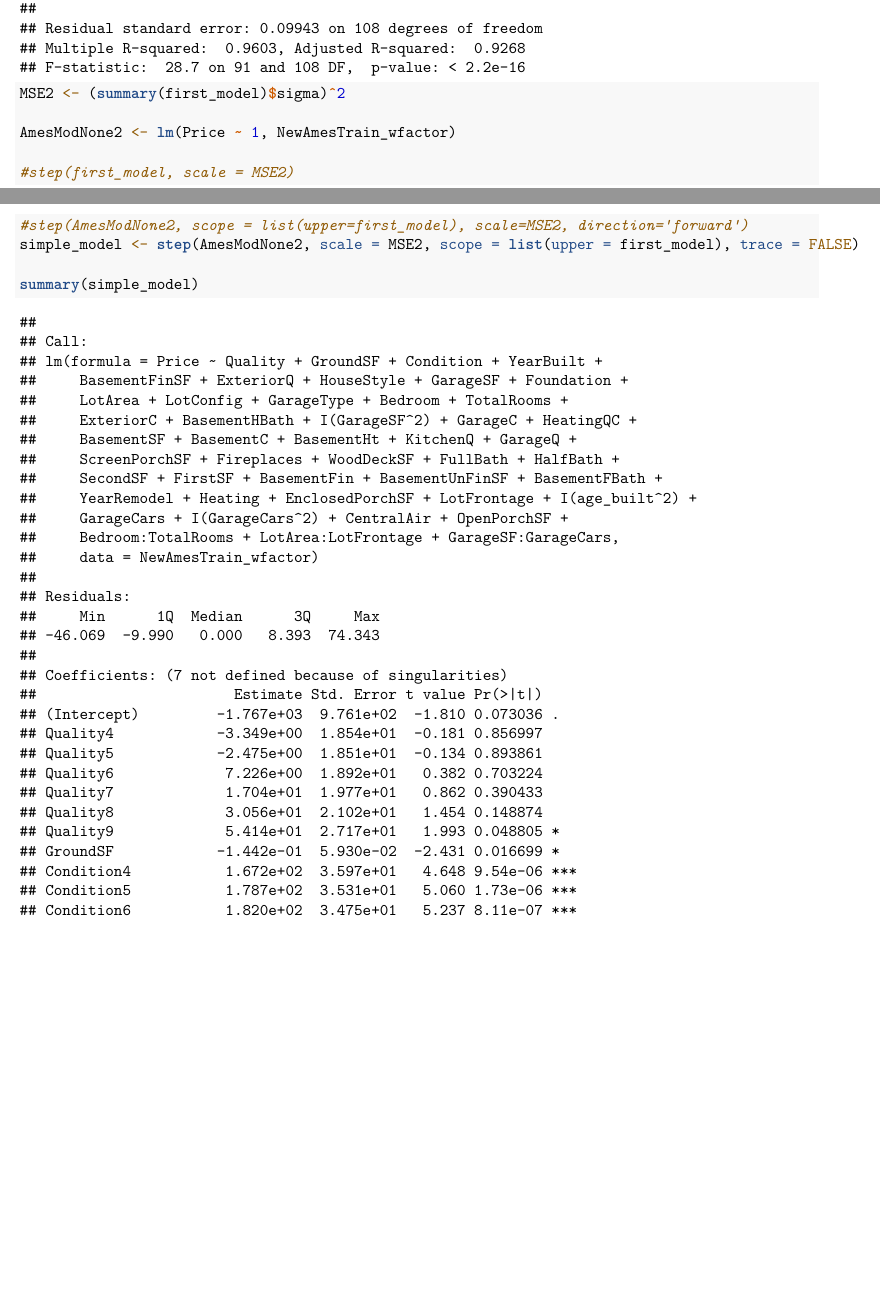
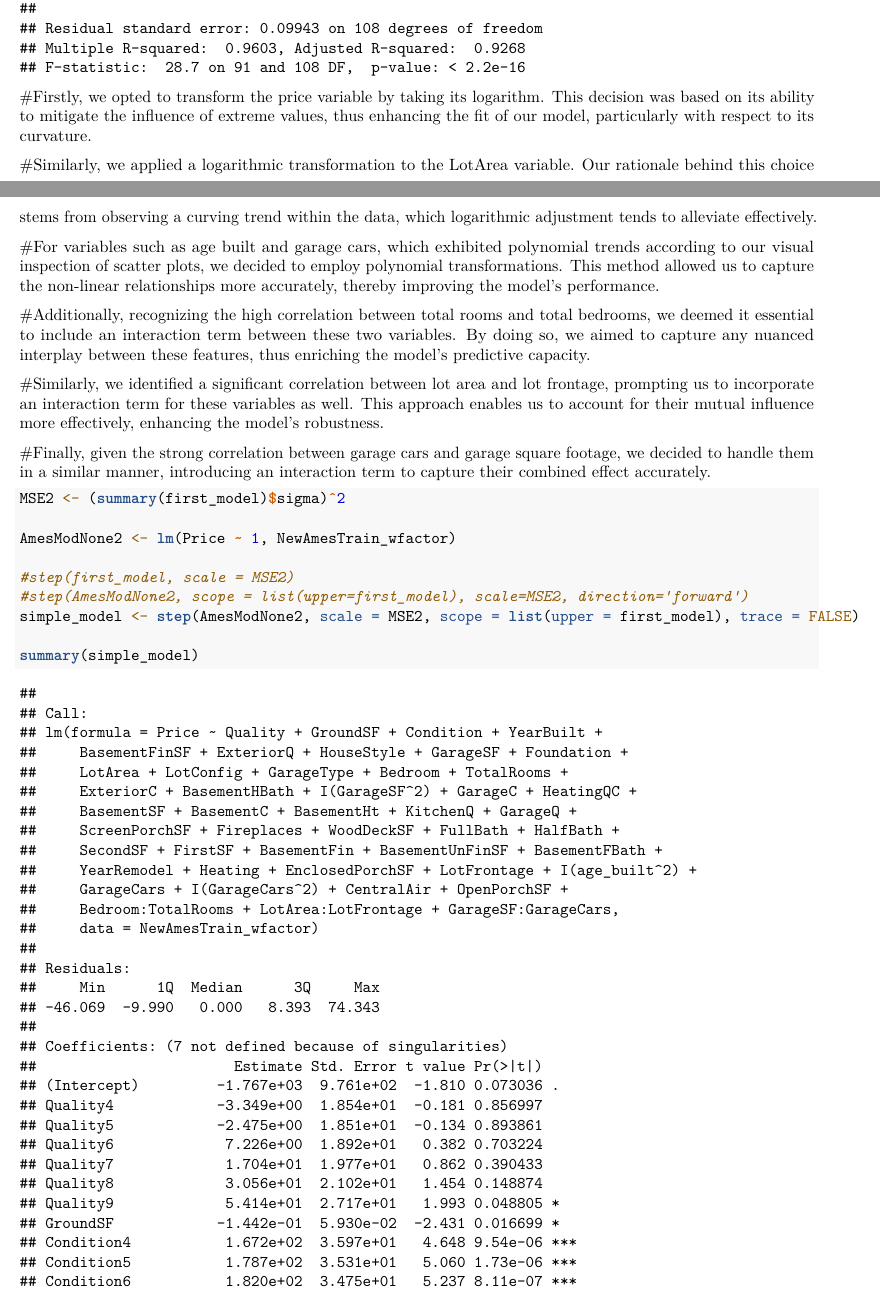
Before and after one commit to ConorJones05/STOR-455-Group-Project-2, an R Markdown document (STOR 455 - Homework 5 - Sp24.Rmd): two parts of pages 28 and 29 of 33 before the commit and two parts of pages 28 and 29 of 34 after it, joined at a grey line, cut so that both start at the same text, the shorter picture padded with empty space. Rendered offline with R 4.5, knitr and Pandoc, then LaTeX, with nearby package versions; some code elsewhere in the file could not run offline.

Commit message:
with expainations

````diff
--- a/STOR 455 - Homework 5 - Sp24.Rmd
+++ b/STOR 455 - Homework 5 - Sp24.Rmd
@@ -129,6 +129,18 @@ first_model <- lm(Price ~ . + I(age_built^2) + I(GarageCars^2)+ I(GarageSF^2)+ T
 summary(first_model)
 ```
 
+#Firstly, we opted to transform the price variable by taking its logarithm. This decision was based on its ability to mitigate the influence of extreme values, thus enhancing the fit of our model, particularly with respect to its curvature.
+
+#Similarly, we applied a logarithmic transformation to the LotArea variable. Our rationale behind this choice stems from observing a curving trend within the data, which logarithmic adjustment tends to alleviate effectively.
+
+#For variables such as age built and garage cars, which exhibited polynomial trends according to our visual inspection of scatter plots, we decided to employ polynomial transformations. This method allowed us to capture the non-linear relationships more accurately, thereby improving the model's performance.
+
+#Additionally, recognizing the high correlation between total rooms and total bedrooms, we deemed it essential to include an interaction term between these two variables. By doing so, we aimed to capture any nuanced interplay between these features, thus enriching the model's predictive capacity.
+
+#Similarly, we identified a significant correlation between lot area and lot frontage, prompting us to incorporate an interaction term for these variables as well. This approach enables us to account for their mutual influence more effectively, enhancing the model's robustness.
+
+#Finally, given the strong correlation between garage cars and garage square footage, we decided to handle them in a similar manner, introducing an interaction term to capture their combined effect accurately.
+
 ```{r}
 MSE2 <- (summary(first_model)$sigma)^2
 
````
Also changed, not shown: STOR 455 - Homework 5 - Sp24.Rmd (4 more changed lines).
